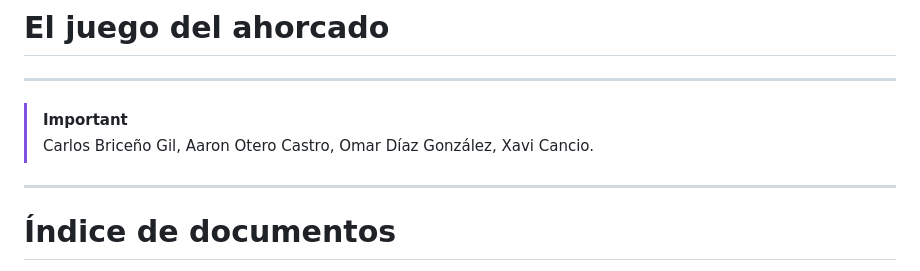
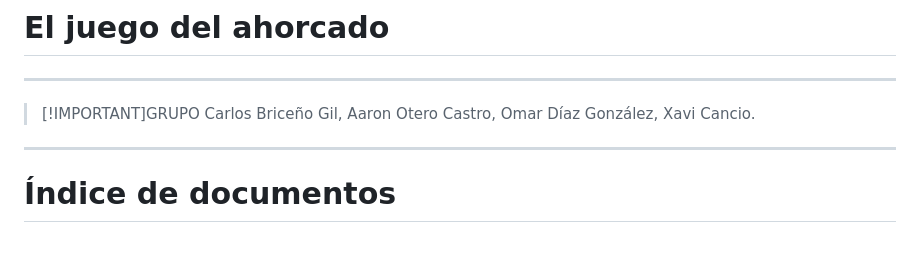
Before and after one commit to Hackboss-warrior/El-ahorcado, a Markdown page: README.md, the part around the change. GitHub-like rendering; blank space fills up the shorter version.

```diff
--- a/README.md
+++ b/README.md
@@ -1,6 +1,6 @@
 # El juego del ahorcado
 ---
-> [!IMPORTANT]
+> [!IMPORTANT]GRUPO
 > Carlos Briceño Gil, Aaron Otero Castro, Omar Díaz González, Xavi Cancio.
 ---
 
```
